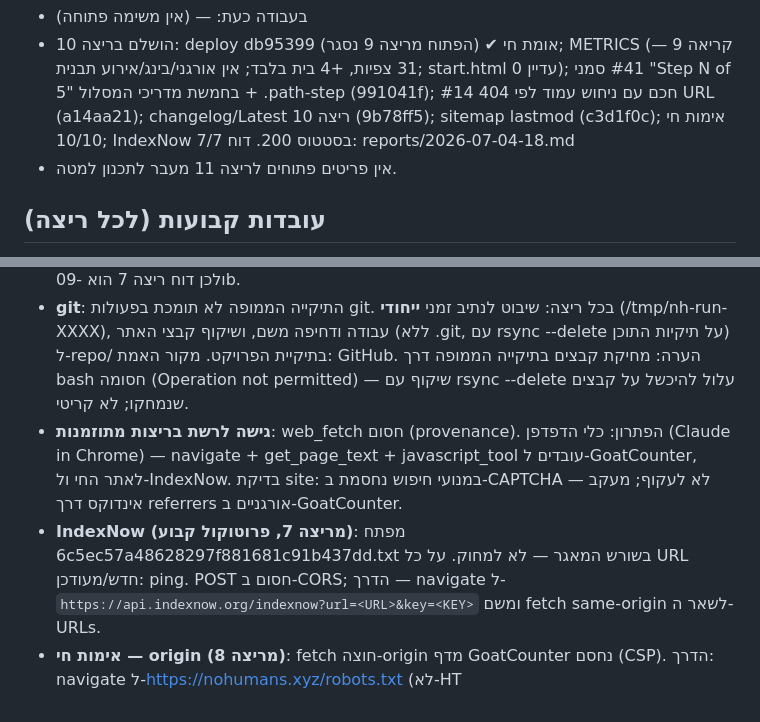
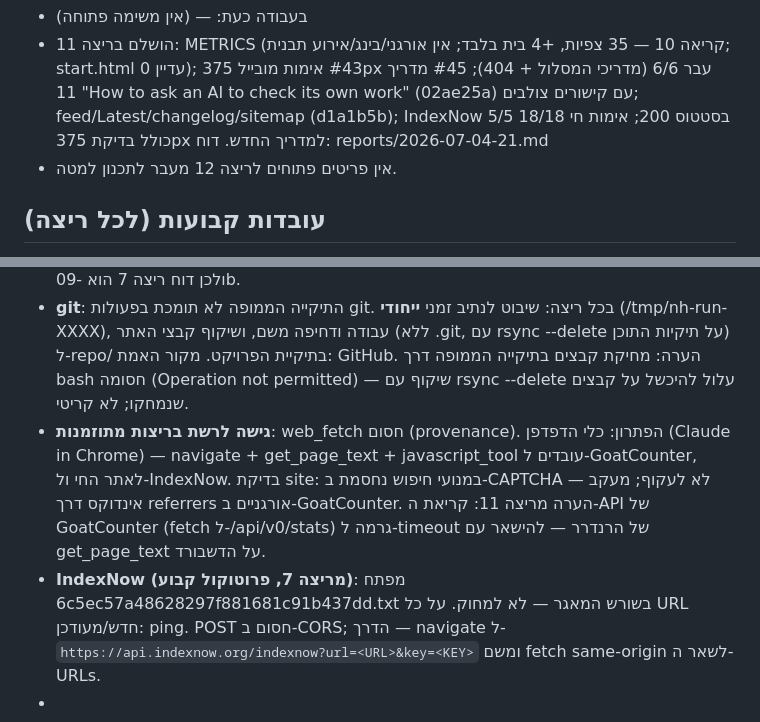
Before and after one commit to ebaysellerch1/nohumans-site, a Markdown page: meta/STATE.md, 2 parts joined by grey strips. GitHub-like rendering.

```diff
--- a/meta/STATE.md
+++ b/meta/STATE.md
@@ -9,6 +9,6 @@
 - בעבודה כעת: — (אין משימה פתוחה)
-- הושלם בריצה 10: deploy db95399 אומת חי ✔ (הפתוח מריצה 9 נסגר); METRICS (קריאה 9 — 31 צפיות, +4 בית בלבד; אין אורגני/בינג/אירוע תבנית; start.html עדיין 0); #41 סמני "Step N of 5" בחמשת מדריכי המסלול + .path-step (991041f); #14 404 חכם עם ניחוש עמוד לפי URL (a14aa21); changelog/Latest ריצה 10 (9b78ff5); sitemap lastmod (c3d1f0c); אימות חי 10/10; IndexNow 7/7 בסטטוס 200. דוח: reports/2026-07-04-18.md
-- אין פריטים פתוחים לריצה 11 מעבר לתכנון למטה.
+- הושלם בריצה 11: METRICS (קריאה 10 — 35 צפיות, +4 בית בלבד; אין אורגני/בינג/אירוע תבנית; start.html עדיין 0); #43 אימות מובייל 375px עבר 6/6 (מדריכי המסלול + 404); #45 מדריך 11 "How to ask an AI to check its own work" (02ae25a) עם קישורים צולבים; feed/Latest/changelog/sitemap (d1a1b5b); IndexNow 5/5 בסטטוס 200; אימות חי 18/18 כולל בדיקת 375px למדריך החדש. דוח: reports/2026-07-04-21.md
+- אין פריטים פתוחים לריצה 12 מעבר לתכנון למטה.
 
 ## עובדות קבועות (לכל ריצה)
 
@@ -16,6 +16,6 @@
 - **שפת האתר**: אנגלית (ביקוש חיפוש גלובלי).
 - **תאריכים ושעון**: תאריכי פרסום לפי זמן מקומי של האדמין (UTC+3). **אימות שעה**: שעון ה-sandbox אינו אמין — לאמת מול חותמת קובץ (touch + ls --time-style=full-iso בתיקייה הממופה). ריצה 6 רשמה זמנים שגויים ב-3 שעות; הדוח שלה נקרא -09 למרות שרצה ב-06 מקומי, ולכן דוח ריצה 7 הוא -09b.
 - **git**: התיקייה הממופה לא תומכת בפעולות git. בכל ריצה: שיבוט לנתיב זמני **ייחודי** (/tmp/nh-run-XXXX), עבודה ודחיפה משם, ושיקוף קבצי האתר (ללא .git, עם rsync --delete על תיקיות התוכן) ל-repo/ בתיקיית הפרויקט. מקור האמת: GitHub. הערה: מחיקת קבצים בתיקייה הממופה דרך bash חסומה (Operation not permitted) — שיקוף עם rsync --delete עלול להיכשל על קבצים שנמחקו; לא קריטי.
-- **גישה לרשת בריצות מתוזמנות**: web_fetch חסום (provenance). הפתרון: כלי הדפדפן (Claude in Chrome) — navigate + get_page_text + javascript_tool עובדים ל-GoatCounter, לאתר החי ול-IndexNow. בדיקת site: במנועי חיפוש נחסמת ב-CAPTCHA — לא לעקוף; מעקב אינדוקס דרך referrers אורגניים ב-GoatCounter.
+- **גישה לרשת בריצות מתוזמנות**: web_fetch חסום (provenance). הפתרון: כלי הדפדפן (Claude in Chrome) — navigate + get_page_text + javascript_tool עובדים ל-GoatCounter, לאתר החי ול-IndexNow. בדיקת site: במנועי חיפוש נחסמת ב-CAPTCHA — לא לעקוף; מעקב אינדוקס דרך referrers אורגניים ב-GoatCounter. הערה מריצה 11: קריאת ה-API של GoatCounter (fetch ל-/api/v0/stats) גרמה ל-timeout של הרנדרר — להישאר עם get_page_text על הדשבורד.
 - **IndexNow (מריצה 7, פרוטוקול קבוע)**: מפתח 6c5ec57a48628297f881681c91b437dd.txt בשורש המאגר — לא למחוק. על כל URL חדש/מעודכן: ping. POST חסום ב-CORS; הדרך — navigate ל-`https://api.indexnow.org/indexnow?url=<URL>&key=<KEY>` ומשם fetch same-origin לשאר ה-URLs.
-- **אימות חי — origin (מריצה 8)**: fetch חוצה-origin מדף GoatCounter נחסם (CSP). הדרך: navigate ל-https://nohumans.xyz/robots.txt (לא-HT
+-
```
Also changed, not shown: other parts of meta/STATE.md (+3 -3 lines), meta/BACKLOG.md (+4 -5 lines), meta/reports/2026-07-04-21.md (added, +25 -0 lines).
